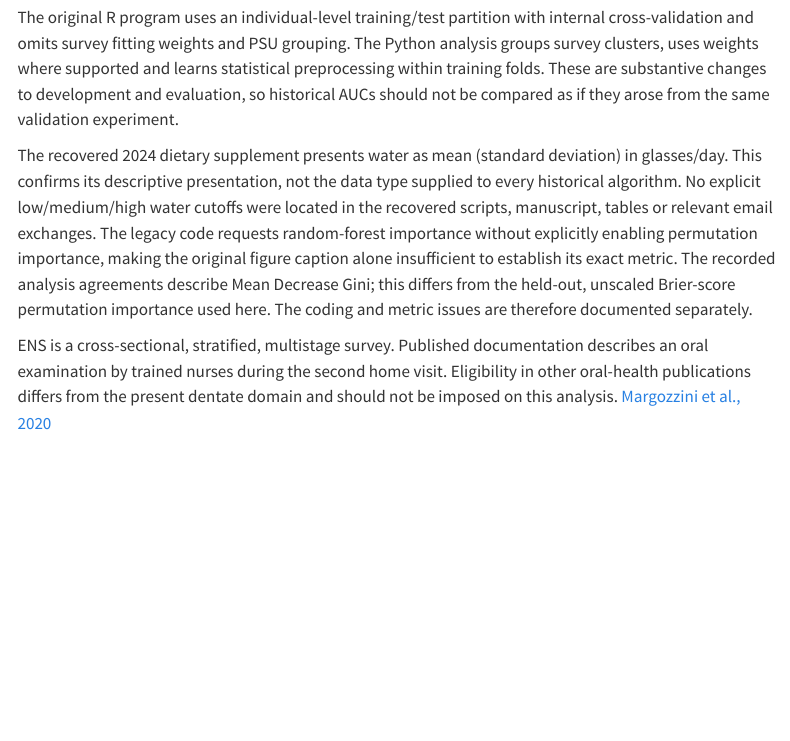
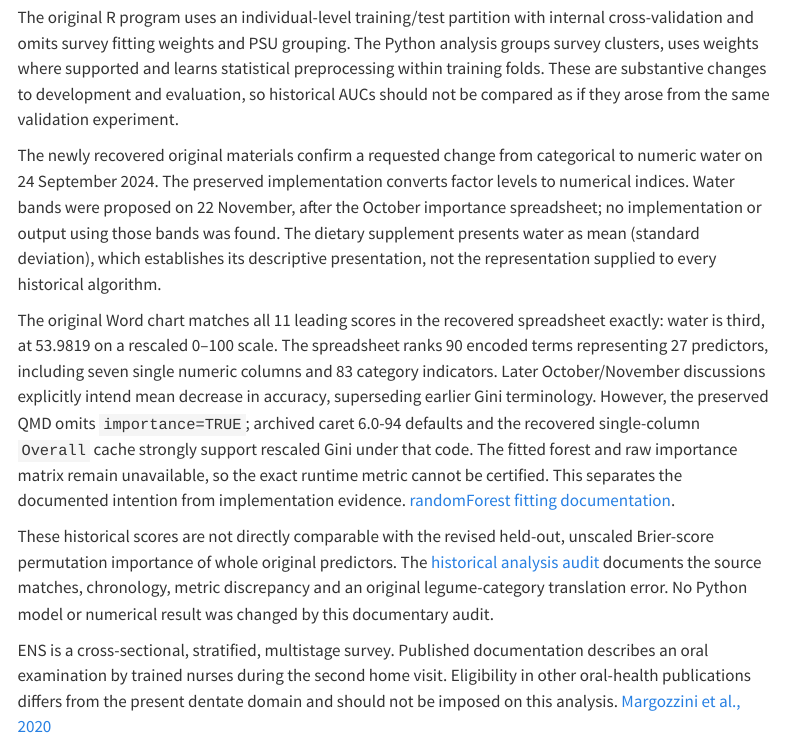
Before and after one commit to AmaruSimonAgueroJimenez/ENS-dental-caries, a Quarto document (docs/caries_python.qmd): the page in a window 1100 px wide, from 990 px down. Rendered offline with R 4.5, knitr and Pandoc in place of Quarto, with nearby package versions; menus at the side of the page are left out.

Commit message:
Reconcile original water coding and importance figure provenance

```diff
--- a/docs/caries_python.qmd
+++ b/docs/caries_python.qmd
@@ -294,7 +294,11 @@ display(Markdown(
 
 The original R program uses an individual-level training/test partition with internal cross-validation and omits survey fitting weights and PSU grouping. The Python analysis groups survey clusters, uses weights where supported and learns statistical preprocessing within training folds. These are substantive changes to development and evaluation, so historical AUCs should not be compared as if they arose from the same validation experiment.
 
-The recovered 2024 dietary supplement presents water as mean (standard deviation) in glasses/day. This confirms its descriptive presentation, not the data type supplied to every historical algorithm. No explicit low/medium/high water cutoffs were located in the recovered scripts, manuscript, tables or relevant email exchanges. The legacy code requests random-forest importance without explicitly enabling permutation importance, making the original figure caption alone insufficient to establish its exact metric. The recorded analysis agreements describe Mean Decrease Gini; this differs from the held-out, unscaled Brier-score permutation importance used here. The coding and metric issues are therefore documented separately.
+The newly recovered original materials confirm a requested change from categorical to numeric water on 24 September 2024. The preserved implementation converts factor levels to numerical indices. Water bands were proposed on 22 November, after the October importance spreadsheet; no implementation or output using those bands was found. The dietary supplement presents water as mean (standard deviation), which establishes its descriptive presentation, not the representation supplied to every historical algorithm.
+
+The original Word chart matches all 11 leading scores in the recovered spreadsheet exactly: water is third, at 53.9819 on a rescaled 0–100 scale. The spreadsheet ranks 90 encoded terms representing 27 predictors, including seven single numeric columns and 83 category indicators. Later October/November discussions explicitly intend mean decrease in accuracy, superseding earlier Gini terminology. However, the preserved QMD omits `importance=TRUE`; archived caret 6.0-94 defaults and the recovered single-column `Overall` cache strongly support rescaled Gini under that code. The fitted forest and raw importance matrix remain unavailable, so the exact runtime metric cannot be certified. This separates the documented intention from implementation evidence. [randomForest fitting documentation](https://search.r-project.org/CRAN/refmans/randomForest/html/randomForest.html).
+
+These historical scores are not directly comparable with the revised held-out, unscaled Brier-score permutation importance of whole original predictors. The [historical analysis audit](historical-analysis-audit.md) documents the source matches, chronology, metric discrepancy and an original legume-category translation error. No Python model or numerical result was changed by this documentary audit.
 
 ENS is a cross-sectional, stratified, multistage survey. Published documentation describes an oral examination by trained nurses during the second home visit. Eligibility in other oral-health publications differs from the present dentate domain and should not be imposed on this analysis. [Margozzini et al., 2020](https://pmc.ncbi.nlm.nih.gov/articles/PMC7479467/)
 
```
Also changed, not shown: README.md, docs/historical-analysis-audit.md (added), docs/r-to-python-migration.md, 1 other file.
